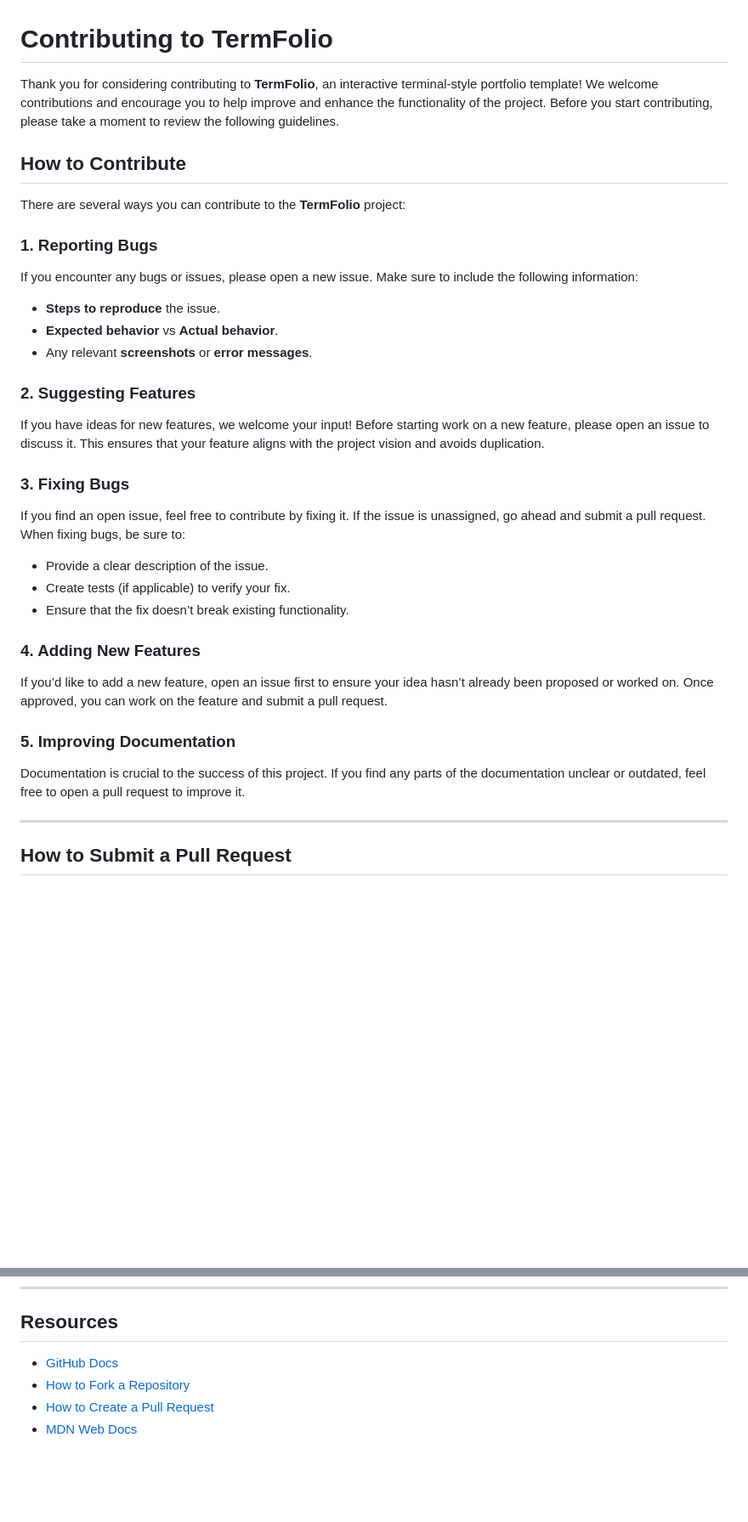
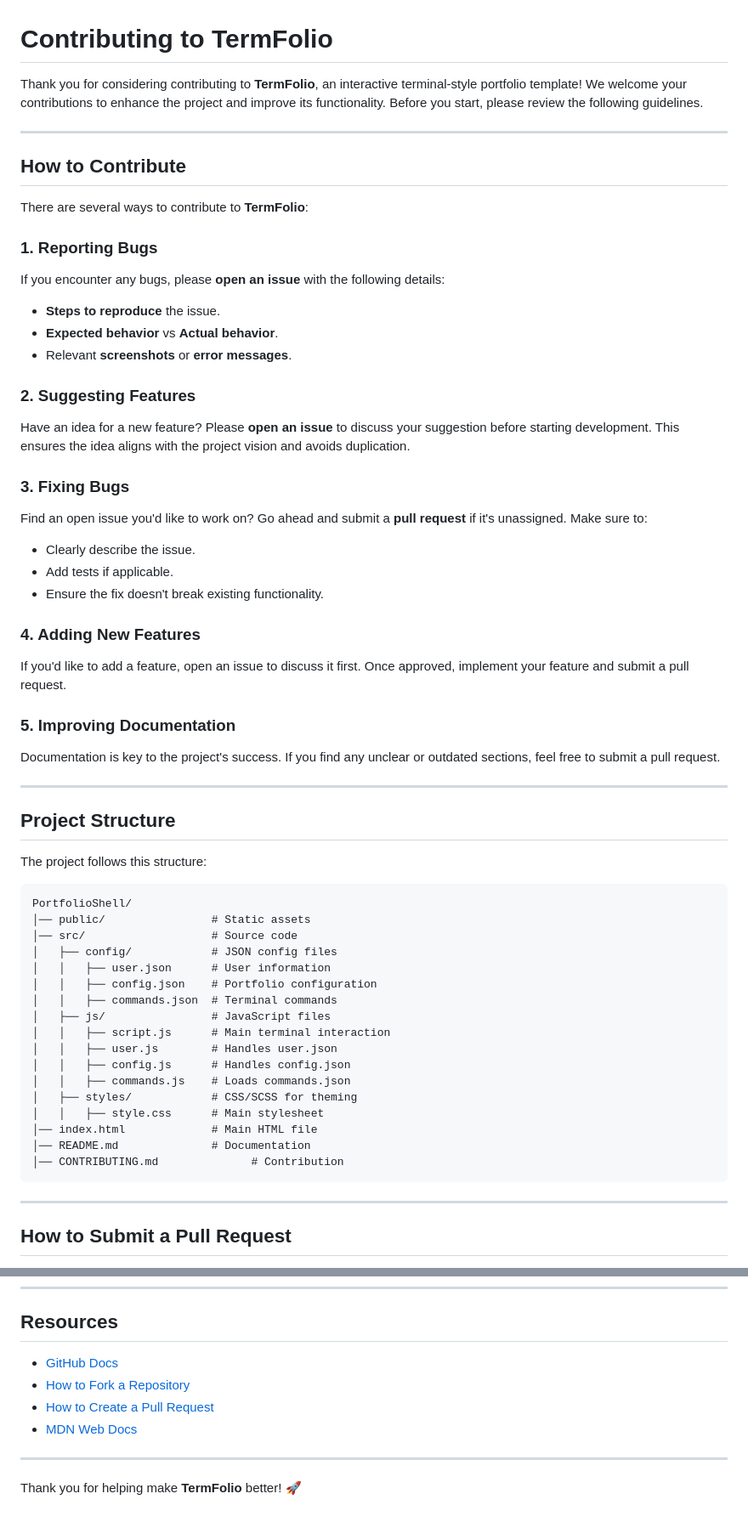
Before and after one commit to kom-senapati/KomPortfolioShell, a Markdown page: CONTRIBUTING.md, 2 parts joined by grey strips. Shown at 85% size. Rendered like a GitHub page; blank space fills up the shorter version.

````diff
--- a/CONTRIBUTING.md
+++ b/CONTRIBUTING.md
@@ -1,31 +1,59 @@
 # Contributing to TermFolio
 
-Thank you for considering contributing to **TermFolio**, an interactive terminal-style portfolio template! We welcome contributions and encourage you to help improve and enhance the functionality of the project. Before you start contributing, please take a moment to review the following guidelines.
+Thank you for considering contributing to **TermFolio**, an interactive terminal-style portfolio template! We welcome your contributions to enhance the project and improve its functionality. Before you start, please review the following guidelines.
+
+---
 
 ## How to Contribute
 
-There are several ways you can contribute to the **TermFolio** project:
+There are several ways to contribute to **TermFolio**:
 
 ### 1. Reporting Bugs
-If you encounter any bugs or issues, please open a new issue. Make sure to include the following information:
+If you encounter any bugs, please **open an issue** with the following details:
 - **Steps to reproduce** the issue.
 - **Expected behavior** vs **Actual behavior**.
-- Any relevant **screenshots** or **error messages**.
+- Relevant **screenshots** or **error messages**.
 
 ### 2. Suggesting Features
-If you have ideas for new features, we welcome your input! Before starting work on a new feature, please open an issue to discuss it. This ensures that your feature aligns with the project vision and avoids duplication.
+Have an idea for a new feature? Please **open an issue** to discuss your suggestion before starting development. This ensures the idea aligns with the project vision and avoids duplication.
 
 ### 3. Fixing Bugs
-If you find an open issue, feel free to contribute by fixing it. If the issue is unassigned, go ahead and submit a pull request. When fixing bugs, be sure to:
-- Provide a clear description of the issue.
-- Create tests (if applicable) to verify your fix.
-- Ensure that the fix doesn’t break existing functionality.
+Find an open issue you'd like to work on? Go ahead and submit a **pull request** if it's unassigned. Make sure to:
+- Clearly describe the issue.
+- Add tests if applicable.
+- Ensure the fix doesn't break existing functionality.
 
 ### 4. Adding New Features
-If you’d like to add a new feature, open an issue first to ensure your idea hasn’t already been proposed or worked on. Once approved, you can work on the feature and submit a pull request.
+If you'd like to add a feature, open an issue to discuss it first. Once approved, implement your feature and submit a pull request.
 
 ### 5. Improving Documentation
-Documentation is crucial to the success of this project. If you find any parts of the documentation unclear or outdated, feel free to open a pull request to improve it.
+Documentation is key to the project's success. If you find any unclear or outdated sections, feel free to submit a pull request.
+
+---
+
+## Project Structure
+
+The project follows this structure:
+
+```plaintext
+PortfolioShell/
+│── public/                # Static assets
+│── src/                   # Source code
+│   ├── config/            # JSON config files
+│   │   ├── user.json      # User information
+│   │   ├── config.json    # Portfolio configuration
+│   │   ├── commands.json  # Terminal commands
+│   ├── js/                # JavaScript files
+│   │   ├── script.js      # Main terminal interaction
+│   │   ├── user.js        # Handles user.json
+│   │   ├── config.js      # Handles config.json
+│   │   ├── commands.js    # Loads commands.json
+│   ├── styles/            # CSS/SCSS for theming
+│   │   ├── style.css      # Main stylesheet
+│── index.html             # Main HTML file
+│── README.md              # Documentation
+│── CONTRIBUTING.md              # Contribution
+```
 
 ---
 
@@ -100,7 +140,11 @@ Here are the steps to set up **TermFolio** locally:
 
 ## Resources
 
-- [GitHub Docs](https://docs.github.com/en/github)
-- [How to Fork a Repository](https://docs.github.com/en/github/collaborating-with-issues-and-pull-requests/fork-a-repo)
-- [How to Create a Pull Request](https://docs.github.com/en/github/collaborating-with-issues-and-pull-requests/creating-a-pull-request)
-- [MDN Web Docs](https://developer.mozilla.org/en-US/)
+- [GitHub Docs](https://docs.github.com/)
+- [How to Fork a Repository](https://docs.github.com/en/get-started/quickstart/fork-a-repo)
+- [How to Create a Pull Request](https://docs.github.com/en/get-started/quickstart/contributing-to-projects)
+- [MDN Web Docs](https://developer.mozilla.org/)
+
+---
+
+Thank you for helping make **TermFolio** better! 🚀
````
Also changed, not shown: other parts of CONTRIBUTING.md (+68 -56 lines).
